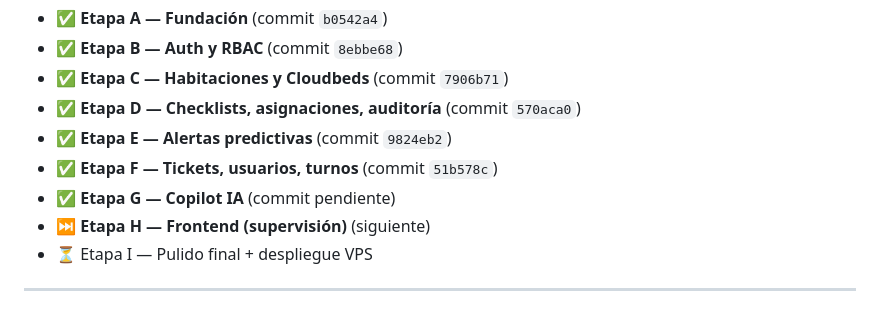
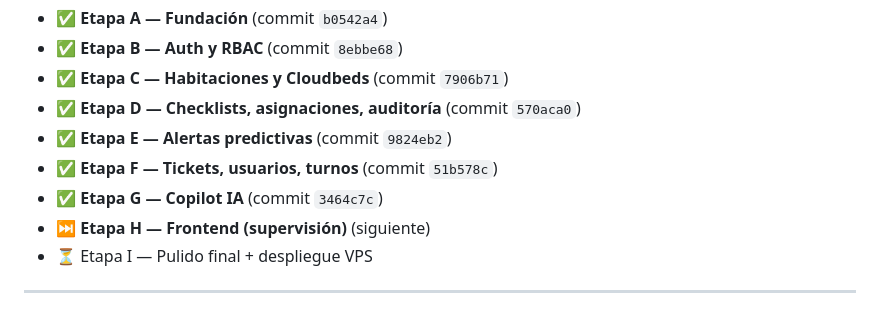
Before and after one commit to NicoCalama/atankalama-limpieza, a Markdown page: plan.md, the part around the change. Drawn GitHub-style.

```diff
--- a/plan.md
+++ b/plan.md
@@ -653,7 +653,7 @@ Ver `claude-code-setup.md` §10 para el plan detallado (etapas A–I).
 - ✅ **Etapa D — Checklists, asignaciones, auditoría** (commit `570aca0`)
 - ✅ **Etapa E — Alertas predictivas** (commit `9824eb2`)
 - ✅ **Etapa F — Tickets, usuarios, turnos** (commit `51b578c`)
-- ✅ **Etapa G — Copilot IA** (commit pendiente)
+- ✅ **Etapa G — Copilot IA** (commit `3464c7c`)
 - ⏭️ **Etapa H — Frontend (supervisión)** (siguiente)
 - ⏳ Etapa I — Pulido final + despliegue VPS
 
```
Also changed, not shown: claude-code-setup.md (+48 -48 lines).
